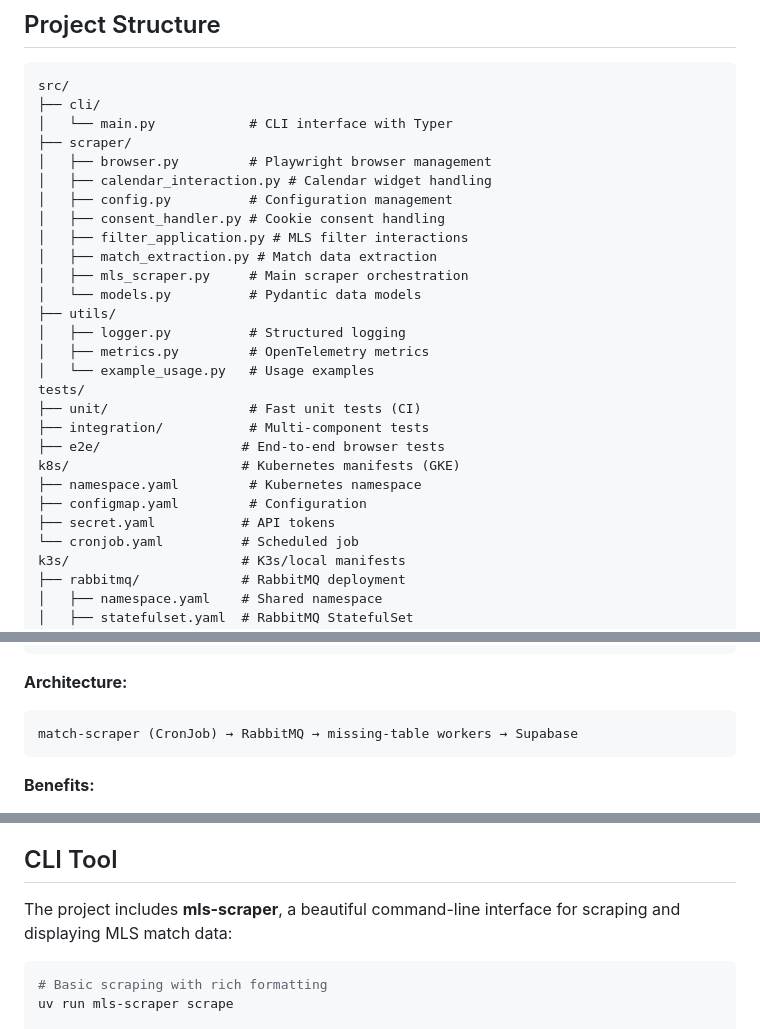
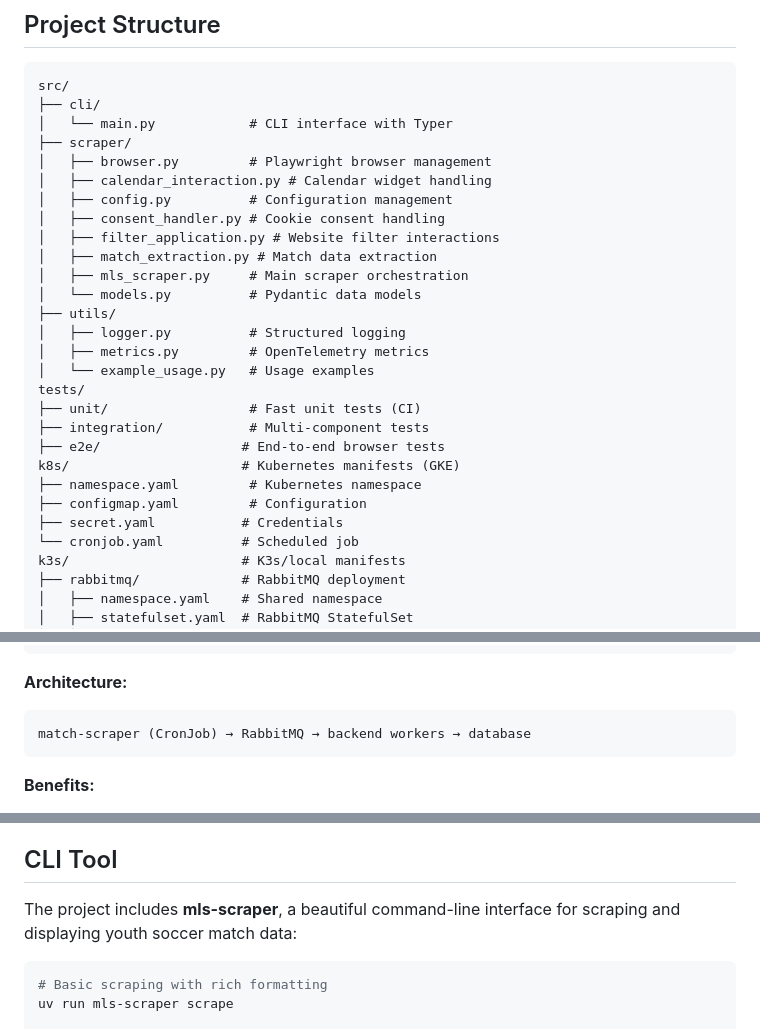
Before and after one commit to silverbeer/match-scraper, a Markdown page: README.md, 3 parts joined by grey strips. GitHub-like rendering.

````diff
--- a/README.md
+++ b/README.md
@@ -170,7 +170,7 @@ src/
 │   ├── calendar_interaction.py # Calendar widget handling
 │   ├── config.py          # Configuration management
 │   ├── consent_handler.py # Cookie consent handling
-│   ├── filter_application.py # MLS filter interactions
+│   ├── filter_application.py # Website filter interactions
 │   ├── match_extraction.py # Match data extraction
 │   ├── mls_scraper.py     # Main scraper orchestration
 │   └── models.py          # Pydantic data models
@@ -185,7 +185,7 @@ tests/
 k8s/                      # Kubernetes manifests (GKE)
 ├── namespace.yaml         # Kubernetes namespace
 ├── configmap.yaml         # Configuration
-├── secret.yaml           # API tokens
+├── secret.yaml           # Credentials
 └── cronjob.yaml          # Scheduled job
 k3s/                      # K3s/local manifests
 ├── rabbitmq/             # RabbitMQ deployment
@@ -292,7 +292,7 @@ For local/cost-effective deployments, run match-scraper with RabbitMQ in k3s:
 
 **Architecture:**
 ```
-match-scraper (CronJob) → RabbitMQ → missing-table workers → Supabase
+match-scraper (CronJob) → RabbitMQ → backend workers → database
 ```
 
 **Benefits:**
@@ -315,7 +315,7 @@ match-scraper (CronJob) → RabbitMQ → missing-table workers → Supabase
 
 ## CLI Tool
 
-The project includes **mls-scraper**, a beautiful command-line interface for scraping and displaying MLS match data:
+The project includes **mls-scraper**, a beautiful command-line interface for scraping and displaying youth soccer match data:
 
 ```bash
 # Basic scraping with rich formatting
````
Also changed, not shown: other parts of README.md (+8 -8 lines).
